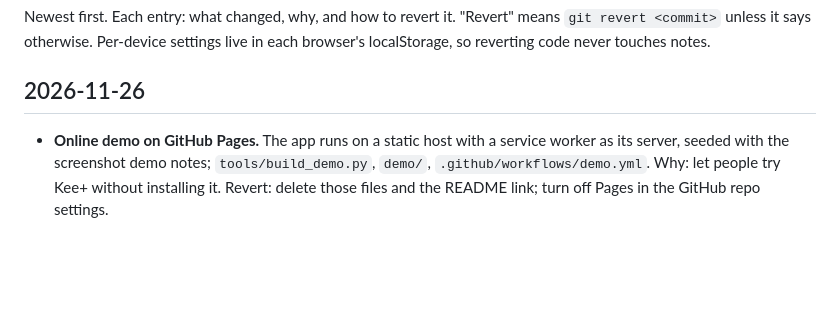
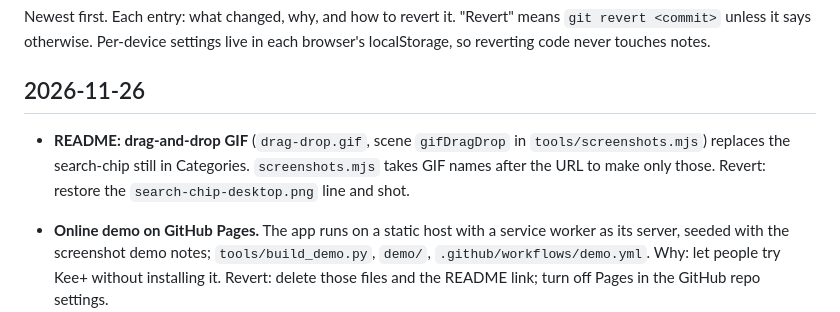
Before and after one commit to blafusel/kee-plus, a Markdown page: docs/changelog.md, the part around the change. GitHub-like rendering; blank space fills up the shorter version.

```diff
--- a/docs/changelog.md
+++ b/docs/changelog.md
@@ -6,6 +6,10 @@ live in each browser's localStorage, so reverting code never touches notes.
 
 ## 2026-11-26
 
+- **README: drag-and-drop GIF** (`drag-drop.gif`, scene `gifDragDrop` in
+  `tools/screenshots.mjs`) replaces the search-chip still in Categories.
+  `screenshots.mjs` takes GIF names after the URL to make only those.
+  Revert: restore the `search-chip-desktop.png` line and shot.
 - **Online demo on GitHub Pages.** The app runs on a static host with a
   service worker as its server, seeded with the screenshot demo notes;
   `tools/build_demo.py`, `demo/`, `.github/workflows/demo.yml`. Why: let
```
Also changed, not shown: CLAUDE.md (+1 -1 lines), README.md (+1 -1 lines), docs/screenshots/drag-drop.gif (added), docs/screenshots/search-chip-desktop.png (deleted), 1 other file.
